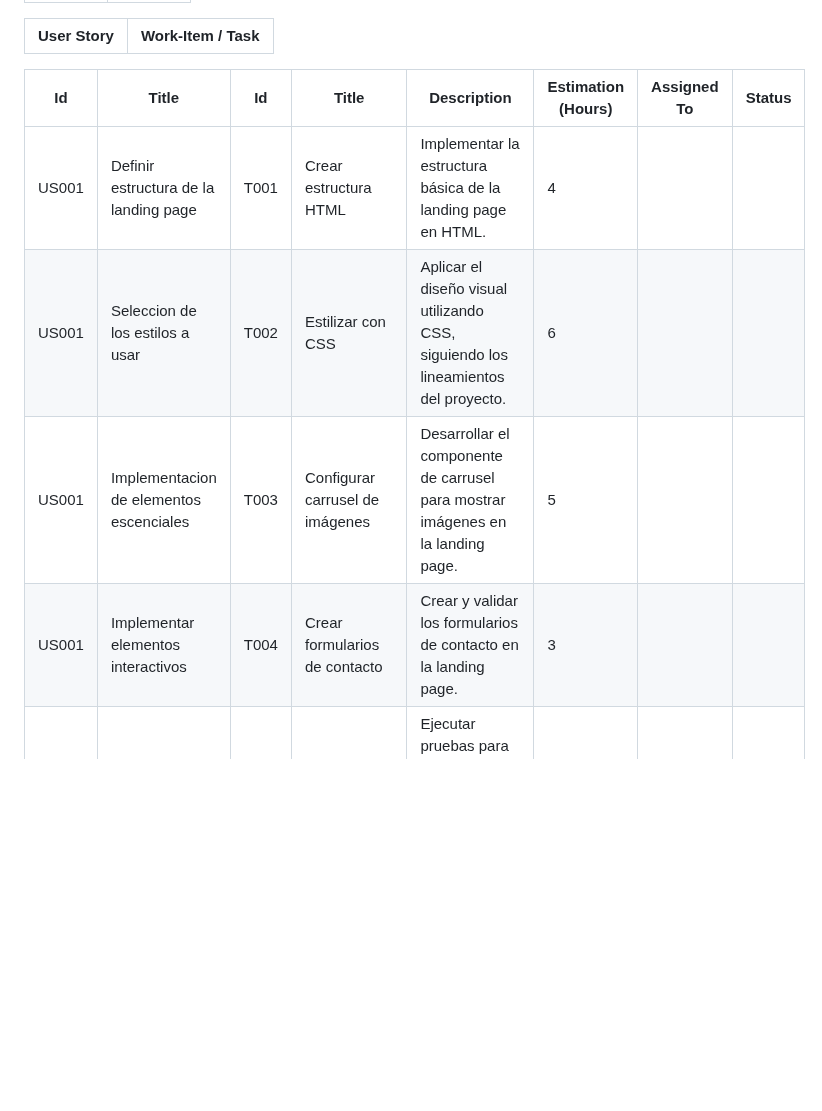
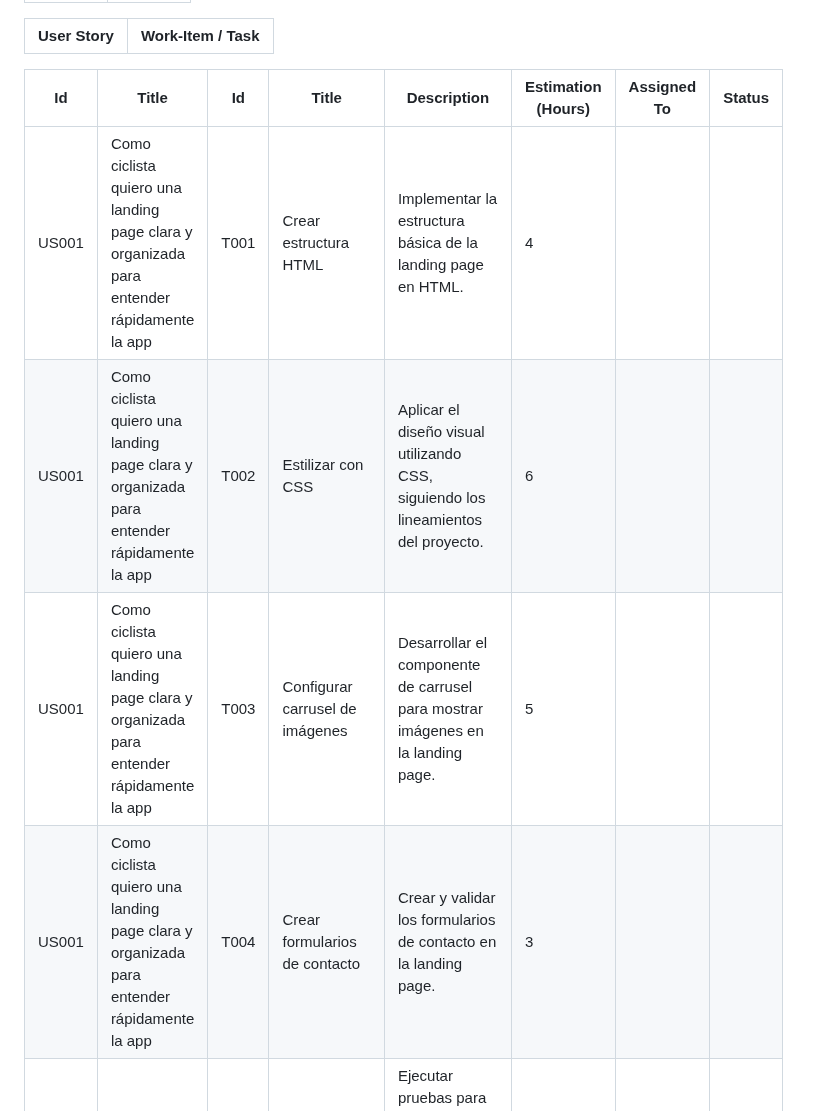
Before and after one commit to upc-pre-202402-SI385-AgroCosechaPeru/AgroCosechaPeru-FrontEnd, a Markdown page: README.md, the part around the change. Rendered like a GitHub page; blank space fills up the shorter version.

```diff
--- a/README.md
+++ b/README.md
@@ -100,10 +100,10 @@ El objetivo principal de este sprint es completar la estructura y los elementos
 
 | **Id**        | **Title**                                | **Id**  | **Title**                     | **Description**                                                    | **Estimation (Hours)** | **Assigned To**                    | **Status** |
 |--------------|------------------------------------------|---------|-------------------------------|--------------------------------------------------------------------|------------------------|-----------------------------------|------------|
-| US001        | Definir estructura de la landing page     | T001    | Crear estructura HTML          | Implementar la estructura básica de la landing page en HTML.       | 4                      |         |       |
-| US001        | Seleccion de los estilos a usar     | T002    | Estilizar con CSS              | Aplicar el diseño visual utilizando CSS, siguiendo los lineamientos del proyecto. | 6                      |          |       |
-| US001        | Implementacion de elementos escenciales       | T003    | Configurar carrusel de imágenes | Desarrollar el componente de carrusel para mostrar imágenes en la landing page. | 5                      |        |        |
-| US001        | Implementar elementos interactivos        | T004    | Crear formularios de contacto  | Crear y validar los formularios de contacto en la landing page.    | 3                      |         |       |
+| US001        | Como ciclista quiero una landing page clara y organizada para entender rápidamente la app     | T001    | Crear estructura HTML          | Implementar la estructura básica de la landing page en HTML.       | 4                      |         |       |
+| US001        | Como ciclista quiero una landing page clara y organizada para entender rápidamente la app     | T002    | Estilizar con CSS              | Aplicar el diseño visual utilizando CSS, siguiendo los lineamientos del proyecto. | 6                      |          |       |
+| US001        | Como ciclista quiero una landing page clara y organizada para entender rápidamente la app       | T003    | Configurar carrusel de imágenes | Desarrollar el componente de carrusel para mostrar imágenes en la landing page. | 5                      |        |        |
+| US001        | Como ciclista quiero una landing page clara y organizada para entender rápidamente la app        | T004    | Crear formularios de contacto  | Crear y validar los formularios de contacto en la landing page.    | 3                      |         |       |
 | US002        | Pruebas y ajustes finales                 | T005    | Realizar pruebas de funcionalidad | Ejecutar pruebas para asegurar que todos los elementos interactivos funcionen correctamente. | 2                      |         |        |
 | US002        | Pruebas y ajustes finales                 | T006    | Ajustar según feedback         | Modificar elementos de diseño y funcionalidad basado en el feedback recibido. | 4                      |        |      |
 | US002        |                                           |         |                                |                                                                               |                        |        |
```
